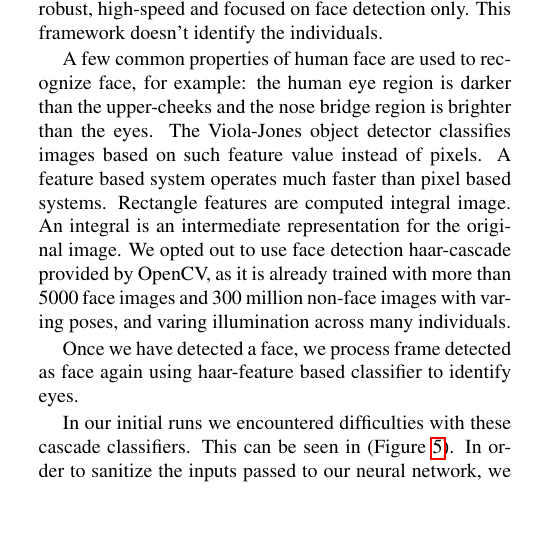
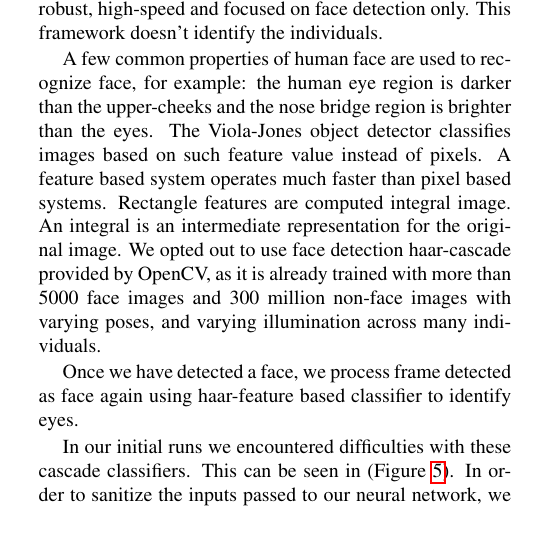
Before and after one commit to tomkarpati/cs231a-gaze-tracking, a LaTeX paper (doc/final-report/final_report.tex): part of one column of page 2 of 7, cut so that both start at the same text, the shorter picture padded with empty space. Compiled offline with pdfLaTeX; a missing bibliography style is replaced by a similar one.

Commit message:
Update final_report.tex

```diff
--- a/doc/final-report/final_report.tex
+++ b/doc/final-report/final_report.tex
@@ -165,7 +165,7 @@ high-speed and focused on face detection only. This framework doesn't
 identify the individuals.
 
 A few common properties of human face are used to recognize face, for example: the human eye region is darker than the upper-cheeks and the nose bridge region is brighter than the eyes. The Viola-Jones object detector classifies images based on such feature value instead of pixels.  A feature based system operates much faster than pixel based systems. Rectangle features are computed integral image. An integral is an intermediate representation for the original image.
-We opted out to use face detection haar-cascade provided by OpenCV, as it is already trained with more than 5000 face images and 300 million non-face images with varing poses, and varing illumination across many individuals.
+We opted out to use face detection haar-cascade provided by OpenCV, as it is already trained with more than 5000 face images and 300 million non-face images with varying poses, and varying illumination across many individuals.
 
 \begin{figure}
   \begin{center}
```
